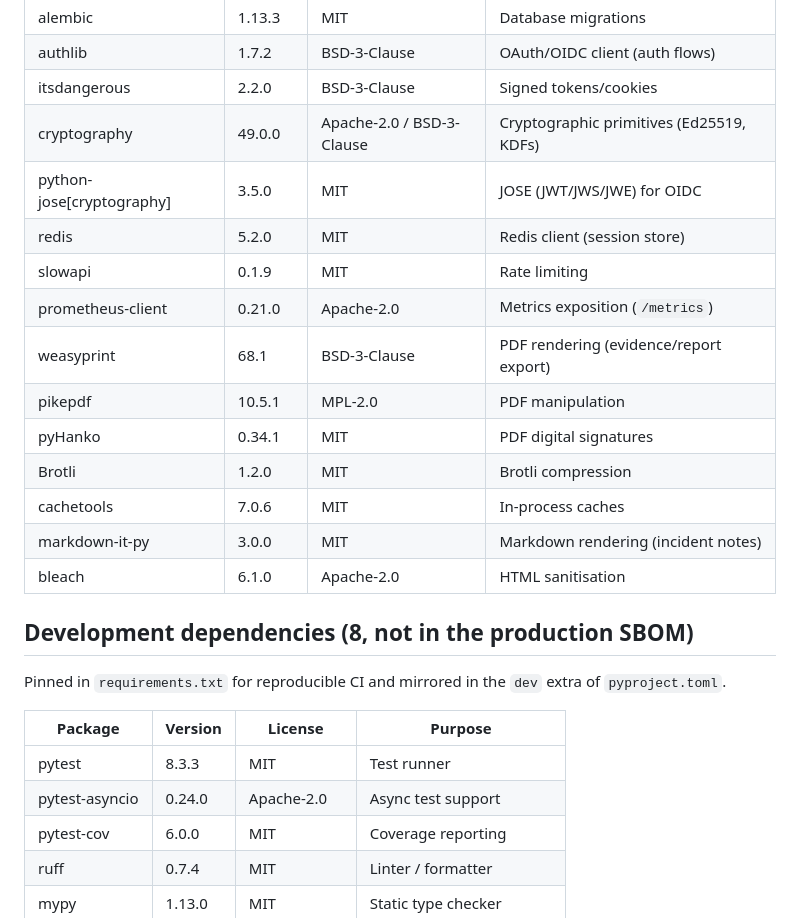
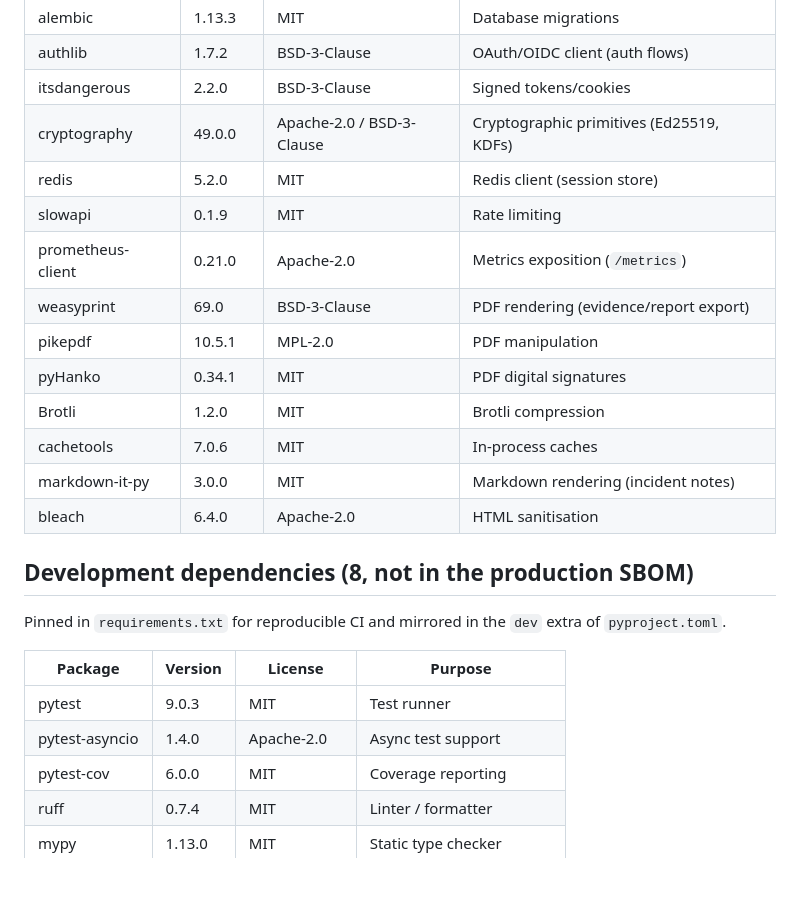
Before and after one commit to bulletproofsoftware-ai/bulletproof-compliance-portal, a Markdown page: docs/SBOM.md, the part around one of its changes. Rendered like a GitHub page; blank space fills up the shorter version.

```diff
--- a/docs/SBOM.md
+++ b/docs/SBOM.md
@@ -51,17 +65,16 @@ and licenses are read from the installed distribution metadata.
 | authlib | 1.7.2 | BSD-3-Clause | OAuth/OIDC client (auth flows) |
 | itsdangerous | 2.2.0 | BSD-3-Clause | Signed tokens/cookies |
 | cryptography | 49.0.0 | Apache-2.0 / BSD-3-Clause | Cryptographic primitives (Ed25519, KDFs) |
-| python-jose[cryptography] | 3.5.0 | MIT | JOSE (JWT/JWS/JWE) for OIDC |
 | redis | 5.2.0 | MIT | Redis client (session store) |
 | slowapi | 0.1.9 | MIT | Rate limiting |
 | prometheus-client | 0.21.0 | Apache-2.0 | Metrics exposition (`/metrics`) |
-| weasyprint | 68.1 | BSD-3-Clause | PDF rendering (evidence/report export) |
+| weasyprint | 69.0 | BSD-3-Clause | PDF rendering (evidence/report export) |
 | pikepdf | 10.5.1 | MPL-2.0 | PDF manipulation |
 | pyHanko | 0.34.1 | MIT | PDF digital signatures |
 | Brotli | 1.2.0 | MIT | Brotli compression |
 | cachetools | 7.0.6 | MIT | In-process caches |
 | markdown-it-py | 3.0.0 | MIT | Markdown rendering (incident notes) |
-| bleach | 6.1.0 | Apache-2.0 | HTML sanitisation |
+| bleach | 6.4.0 | Apache-2.0 | HTML sanitisation |
 
 ## Development dependencies (8, not in the production SBOM)
 
@@ -70,8 +83,8 @@ of `pyproject.toml`.
 
 | Package | Version | License | Purpose |
 |---------|---------|---------|---------|
-| pytest | 8.3.3 | MIT | Test runner |
-| pytest-asyncio | 0.24.0 | Apache-2.0 | Async test support |
+| pytest | 9.0.3 | MIT | Test runner |
+| pytest-asyncio | 1.4.0 | Apache-2.0 | Async test support |
 | pytest-cov | 6.0.0 | MIT | Coverage reporting |
 | ruff | 0.7.4 | MIT | Linter / formatter |
 | mypy | 1.13.0 | MIT | Static type checker |
```
Also changed, not shown: other parts of docs/SBOM.md (+29 -16 lines), docs/DEPENDENCIES.md (+16 -4 lines).
